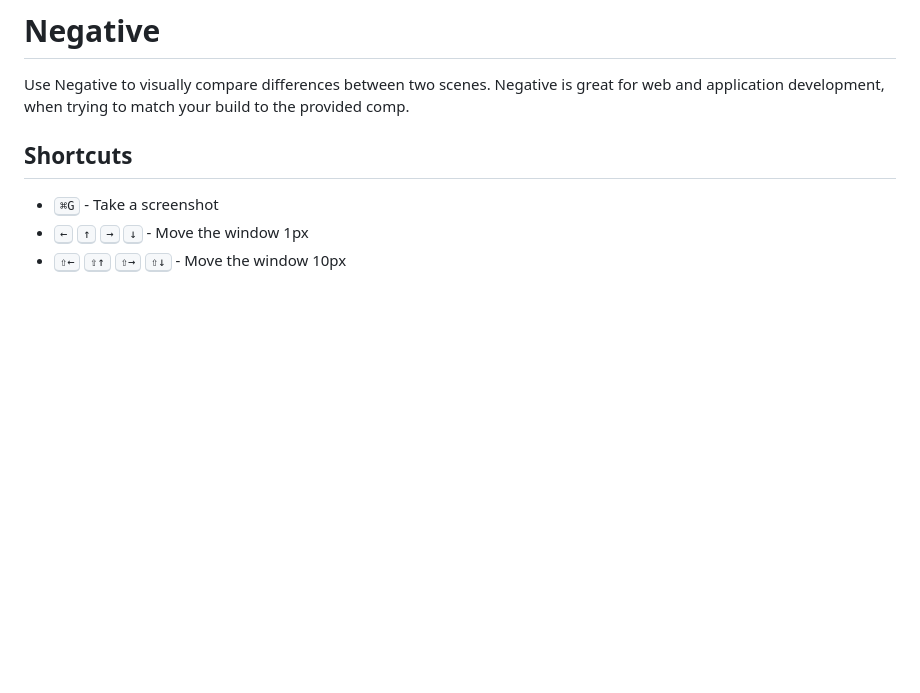
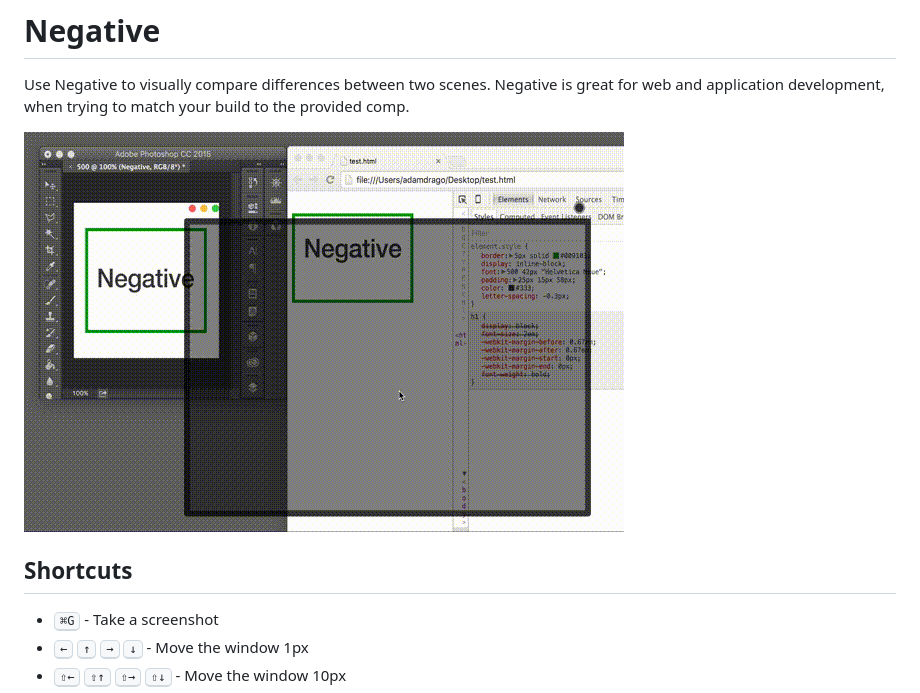
Before and after one commit to atdrago/negative, a Markdown page: README.md, the part around the change. Rendered like a GitHub page; pictures changed too: negative-demo.gif (added); blank space fills up the shorter version.

Commit message:
Add demo animation to README

```diff
--- a/README.md
+++ b/README.md
@@ -1,6 +1,8 @@
 # Negative
 
 Use Negative to visually compare differences between two scenes. Negative is great for web and application development, when trying to match your build to the provided comp.
+
+![Negative Demo](negative-demo.gif)
 
 ## Shortcuts
 - <kbd>&#8984;G</kbd> - Take a screenshot
```
